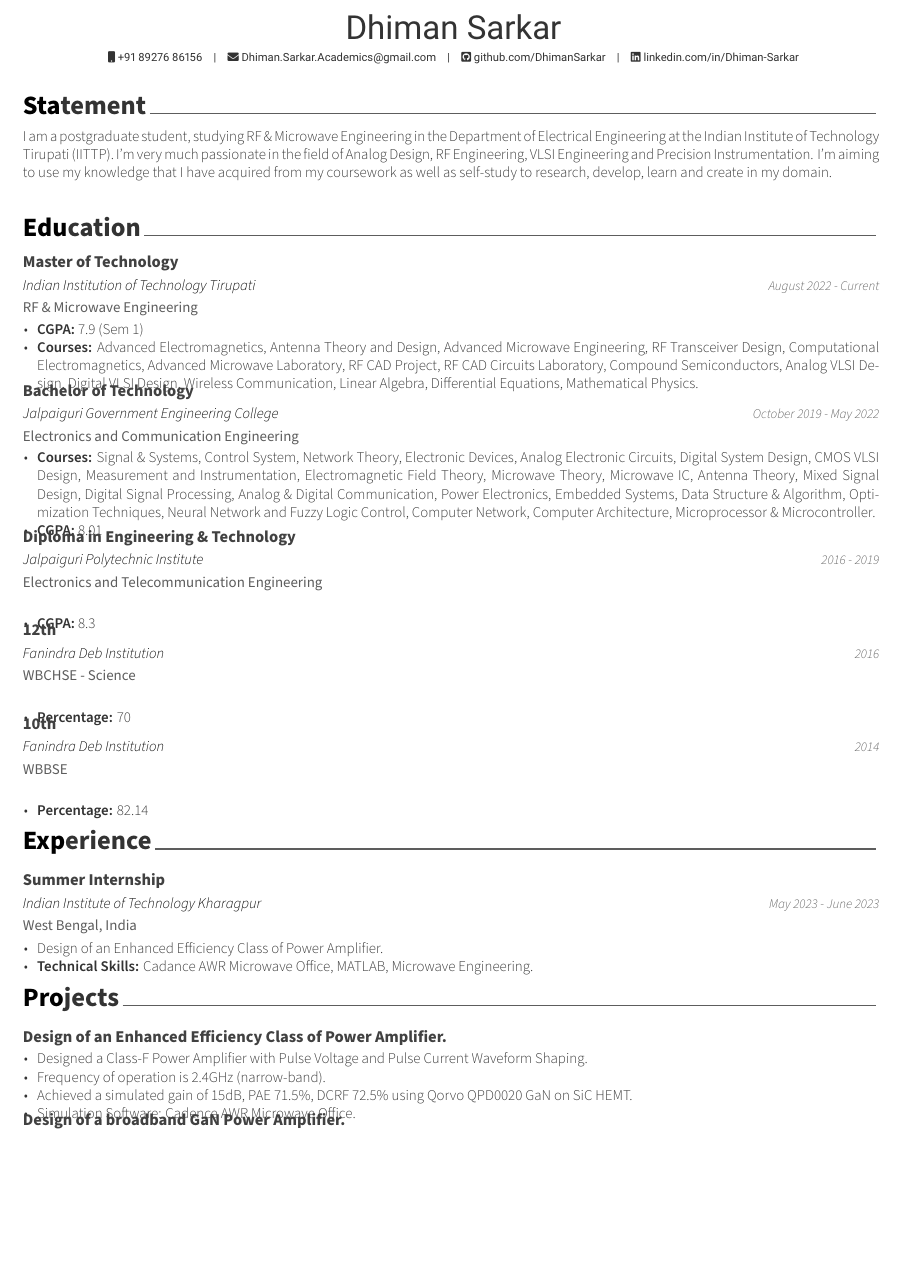
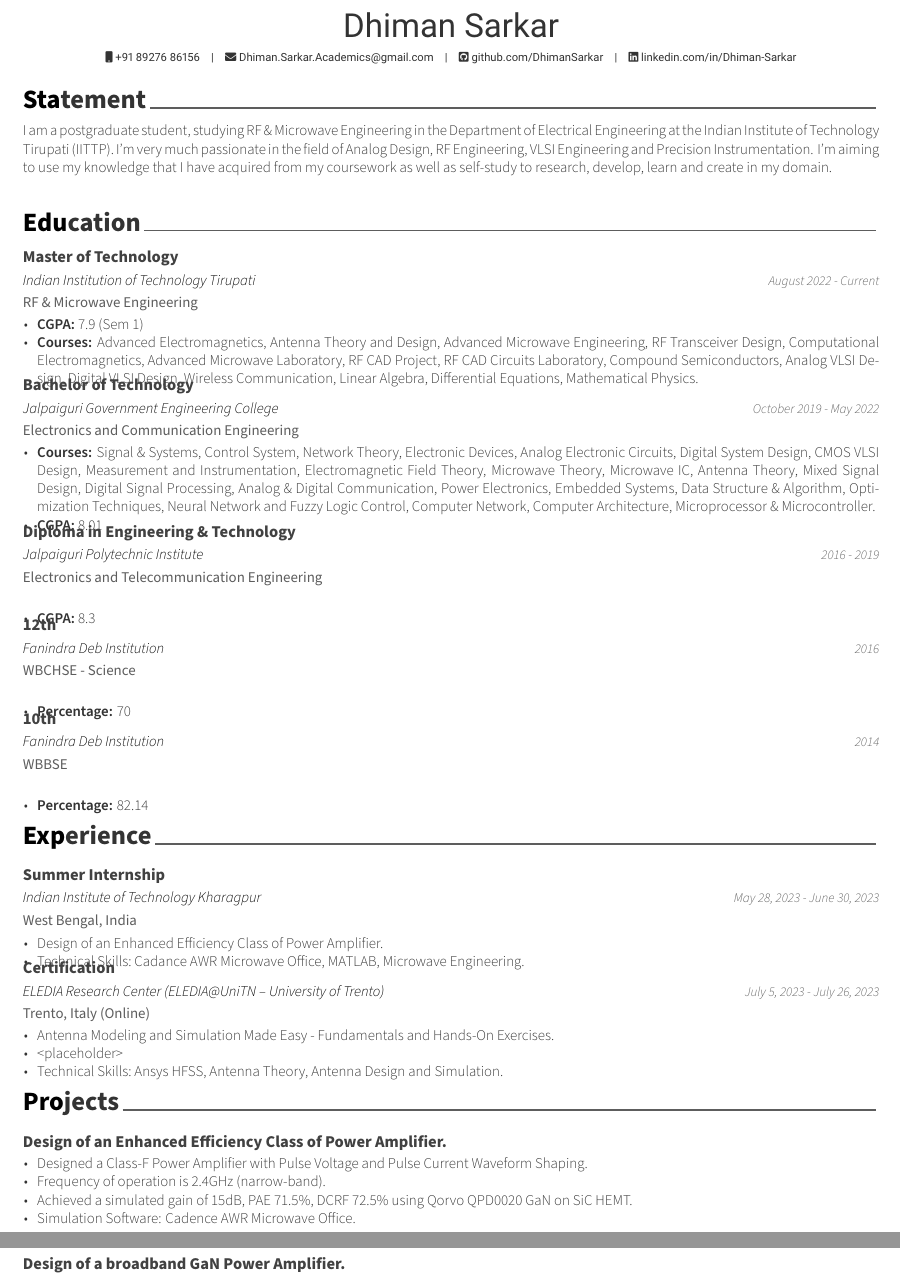
Before and after one commit to DhimanSarkar/DhimanSarkar, a LaTeX CV (Resume/src/resume.tex, which reads Resume/src/cv/experience.tex, Resume/src/cv/projects.tex): part of page 1 of 2 before the commit and two parts of pages 1 and 2 of 2 after it, the two joined at a grey line, cut so that both start at the same text, the shorter picture padded with empty space. Compiled offline with XeLaTeX.

Commit message:
ELEDIA Project Added

```diff
--- a/Resume/src/cv/experience.tex
+++ b/Resume/src/cv/experience.tex
@@ -14,15 +14,30 @@
     {Summer Internship} % Job title
     {Indian Institute of Technology Kharagpur} % Organisation
     {West Bengal, India} % Location
-    {May 2023 - June 2023} % Date(s)
+    {May 28, 2023 - June 30, 2023} % Date(s)
     {
       \begin{cvitems} % Description(s) of tasks/responsibilities
-        \item {Design of an Enhanced Efficiency Class of Power Amplifier.\ref{IITKGPIntership}}
-        \item {\textbf{Technical Skills:} Cadance AWR Microwave Office, MATLAB, Microwave Engineering.}
+        \item {Design of an Enhanced Efficiency Class of Power Amplifier.}
+        \item {\text{Technical Skills:} Cadance AWR Microwave Office, MATLAB, Microwave Engineering.}
       \end{cvitems}
     }
 
 %---------------------------------------------------------
 
 %---------------------------------------------------------
+\cventry
+{Certification} % Job title
+{ELEDIA Research Center (ELEDIA@UniTN – University of Trento)} % Organisation
+{Trento, Italy (Online)} % Location
+{July 5, 2023 - July 26, 2023} % Date(s)
+{
+	\begin{cvitems} % Description(s) of tasks/responsibilities
+		\item {Antenna Modeling and Simulation Made Easy - Fundamentals and Hands-On Exercises.}
+		\item {<placeholder>}
+		\item {\text{Technical Skills:} Ansys HFSS, Antenna Theory, Antenna Design and Simulation.}
+	\end{cvitems}
+}
+%---------------------------------------------------------
+
+%---------------------------------------------------------
 \end{cventries}
--- a/Resume/src/cv/projects.tex
+++ b/Resume/src/cv/projects.tex
@@ -10,7 +10,7 @@
 \begin{cventries}
 %---------------------------------------------------------
   \cventry
-    {Design of an Enhanced Efficiency Class of Power Amplifier.\label{IITKGPIntership}} % Organisation
+    {Design of an Enhanced Efficiency Class of Power Amplifier.} % Organisation
     {} % Project
     {} % Location
     {} % Date(s)
--- a/Resume/src/resume.tex
+++ b/Resume/src/resume.tex
@@ -41,12 +41,12 @@
 % \photo[rectangle,edge,right]{./examples/profile}
 \name{Dhiman}{Sarkar}
 % \position{Software Architect{\enskip\cdotp\enskip}Security Expert}
-\address{ }
+% \address{}
 
 \mobile{+91 89276 86156}
 \email{Dhiman.Sarkar.Academics@gmail.com}
 %\dateofbirth{January 1st, 1970}
-%\homepage{www.posquit0.com}
+%\homepage{https://DhimanSarkar.github.io/}
 \github{github.com/DhimanSarkar}
 \linkedin{linkedin.com/in/Dhiman-Sarkar}
 % \gitlab{gitlab-id}
@@ -72,10 +72,6 @@
 \makecvheader
 % Print the footer with 3 arguments(<left>, <center>, <right>)
 % Leave any of these blank if they are not needed
-\makecvfooter
-  {\today}
-  {}
-  {\thepage}
 
 
 %-------------------------------------------------------------------------------
```
Also changed, not shown: Resume/src/russell.cls (+3 -0 lines), Resume/src/resume.tex (7 more changed lines).
